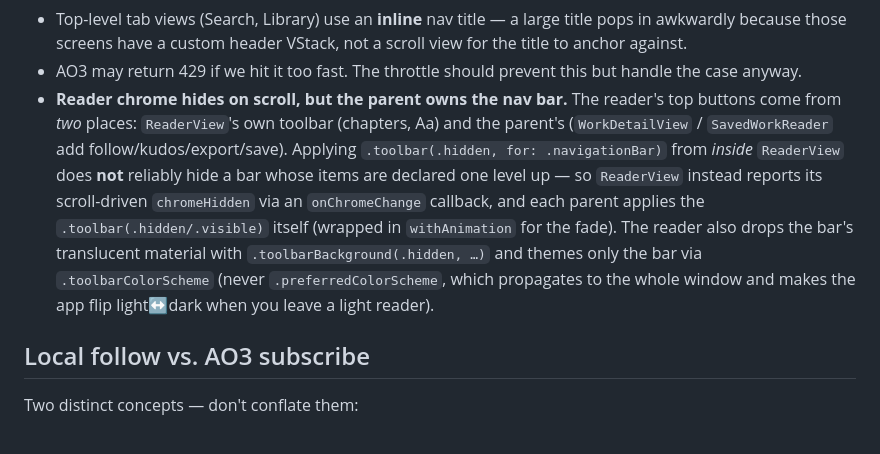
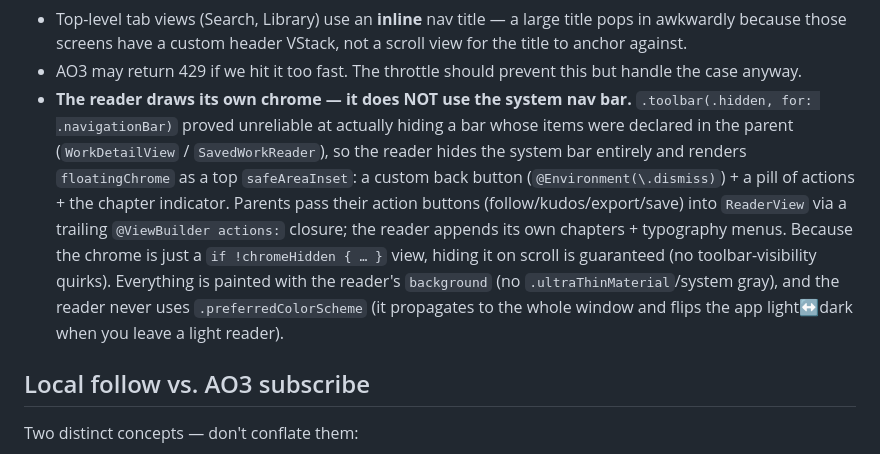
Before and after one commit to yennster/fanficly, a Markdown page: CLAUDE.md, the part around the change. Drawn GitHub-style.

Commit message:
CLAUDE.md: document the reader's custom floating chrome

```diff
--- a/CLAUDE.md
+++ b/CLAUDE.md
@@ -149,7 +149,7 @@ The CoreData "Sandbox access to file-write-create denied" noise during test runs
 - The search field is a vertical-axis `TextField`, so Return inserts a newline rather than firing `.onSubmit`. SearchView watches `onChange` for a `\n` and triggers the search itself.
 - Top-level tab views (Search, Library) use an **inline** nav title — a large title pops in awkwardly because those screens have a custom header VStack, not a scroll view for the title to anchor against.
 - AO3 may return 429 if we hit it too fast. The throttle should prevent this but handle the case anyway.
-- **Reader chrome hides on scroll, but the parent owns the nav bar.** The reader's top buttons come from *two* places: `ReaderView`'s own toolbar (chapters, Aa) and the parent's (`WorkDetailView` / `SavedWorkReader` add follow/kudos/export/save). Applying `.toolbar(.hidden, for: .navigationBar)` from *inside* `ReaderView` does **not** reliably hide a bar whose items are declared one level up — so `ReaderView` instead reports its scroll-driven `chromeHidden` via an `onChromeChange` callback, and each parent applies the `.toolbar(.hidden/.visible)` itself (wrapped in `withAnimation` for the fade). The reader also drops the bar's translucent material with `.toolbarBackground(.hidden, …)` and themes only the bar via `.toolbarColorScheme` (never `.preferredColorScheme`, which propagates to the whole window and makes the app flip light↔dark when you leave a light reader).
+- **The reader draws its own chrome — it does NOT use the system nav bar.** `.toolbar(.hidden, for: .navigationBar)` proved unreliable at actually hiding a bar whose items were declared in the parent (`WorkDetailView` / `SavedWorkReader`), so the reader hides the system bar entirely and renders `floatingChrome` as a top `safeAreaInset`: a custom back button (`@Environment(\.dismiss)`) + a pill of actions + the chapter indicator. Parents pass their action buttons (follow/kudos/export/save) into `ReaderView` via a trailing `@ViewBuilder actions:` closure; the reader appends its own chapters + typography menus. Because the chrome is just a `if !chromeHidden { … }` view, hiding it on scroll is guaranteed (no toolbar-visibility quirks). Everything is painted with the reader's `background` (no `.ultraThinMaterial`/system gray), and the reader never uses `.preferredColorScheme` (it propagates to the whole window and flips the app light↔dark when you leave a light reader).
 
 ## Local follow vs. AO3 subscribe
 
```
